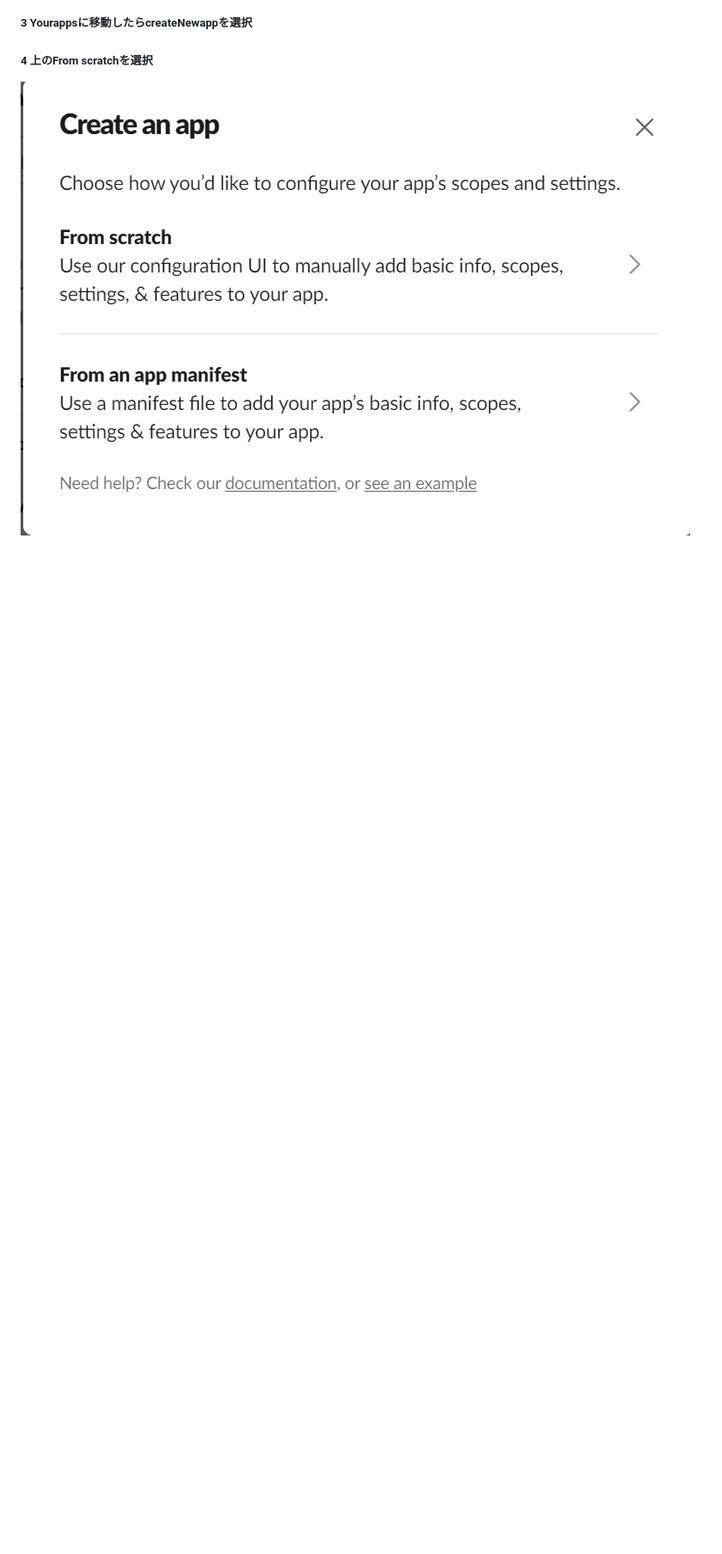
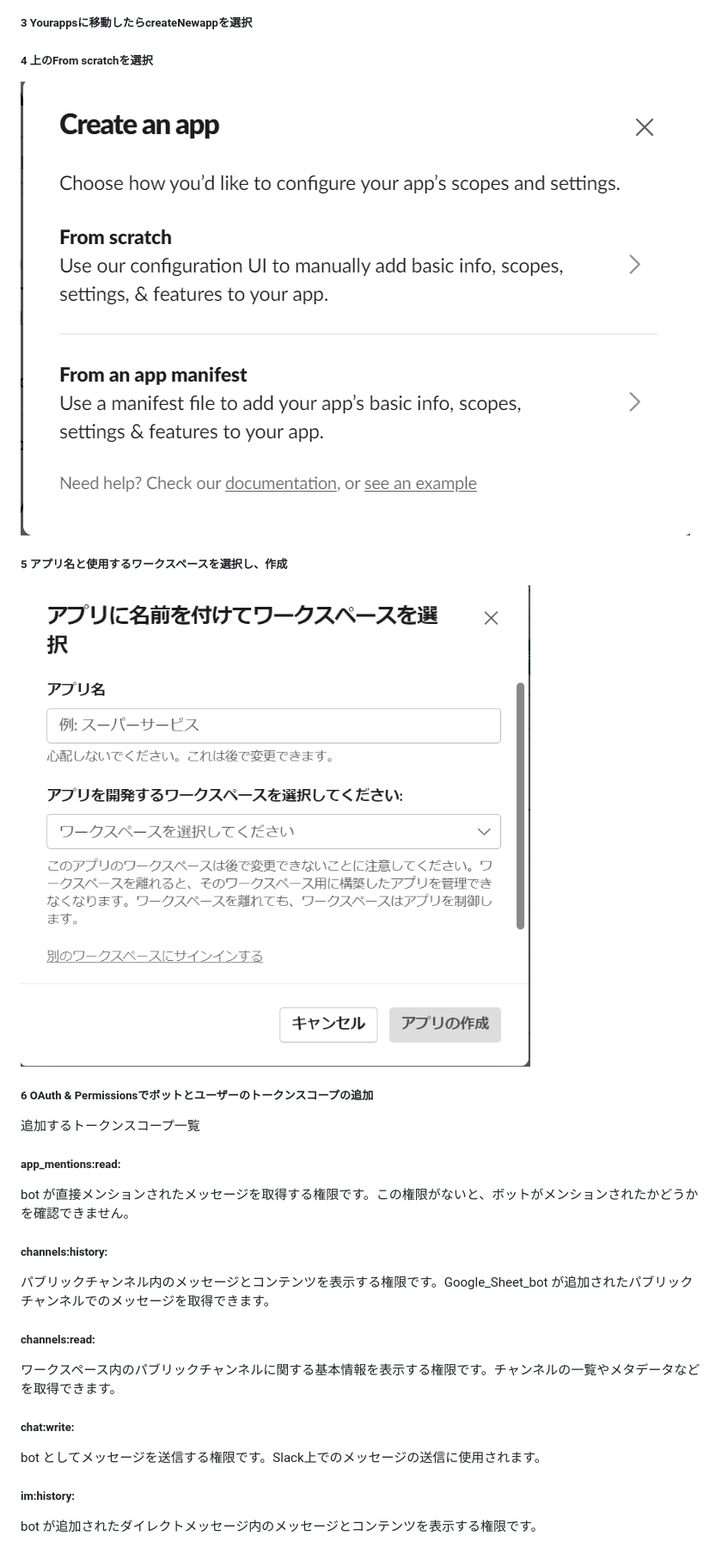
Before and after one commit to itc-n22030/AME, a Markdown page: README.md, the part around the change printed below. Shown: that part at 86% size. Rendered like a GitHub page; blank space fills up the shorter version.

```diff
--- a/README.md
+++ b/README.md
@@ -88,3 +79,31 @@ iOS : https://slack.com/intl/ja-jp/downloads/ios
 ##### 4 上のFrom scratchを選択
 ![slack設定4](/slack_settings/img/slack_app_settings4.png)
 
+
+##### 5 アプリ名と使用するワークスペースを選択し、作成
+![slack設定5](/slack_settings/img/slack_app_settings5.png)
+
+
+##### 6 OAuth & Permissionsでボットとユーザーのトークンスコープの追加
+追加するトークンスコープ一覧
+
+##### app_mentions:read:
+
+bot が直接メンションされたメッセージを取得する権限です。この権限がないと、ボットがメンションされたかどうかを確認できません。
+
+##### channels:history:
+
+パブリックチャンネル内のメッセージとコンテンツを表示する権限です。Google_Sheet_bot が追加されたパブリックチャンネルでのメッセージを取得できます。
+
+##### channels:read:
+
+ワークスペース内のパブリックチャンネルに関する基本情報を表示する権限です。チャンネルの一覧やメタデータなどを取得できます。
+
+##### chat:write:
+
+bot としてメッセージを送信する権限です。Slack上でのメッセージの送信に使用されます。
+
+##### im:history:
+
+bot が追加されたダイレクトメッセージ内のメッセージとコンテンツを表示する権限です。
+
```
Also changed, not shown: other parts of README.md (+43 -34 lines).
